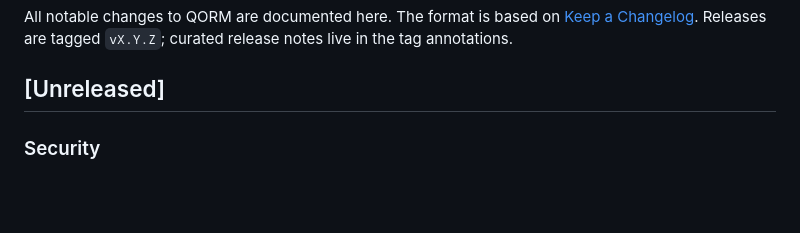
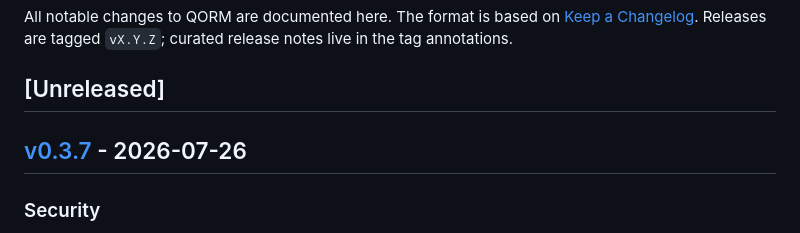
Before and after one commit to qorm/qorm, a Markdown page: CHANGELOG.md, the part around one of its changes. GitHub-like rendering; blank space fills up the shorter version.

Commit message:
docs: changelog v0.3.7

```diff
--- a/CHANGELOG.md
+++ b/CHANGELOG.md
@@ -5,6 +5,8 @@ All notable changes to QORM are documented here. The format is based on
 `vX.Y.Z`; curated release notes live in the tag annotations.
 
 ## [Unreleased]
+
+## [v0.3.7] - 2026-07-26
 
 ### Security
 - OTA SSRF guard on the live server's `POST /update` source fetch: private
```
Also changed, not shown: other parts of CHANGELOG.md (+1 -0 lines).
